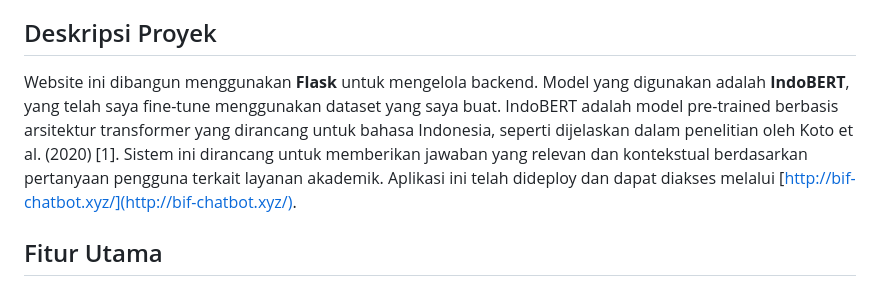
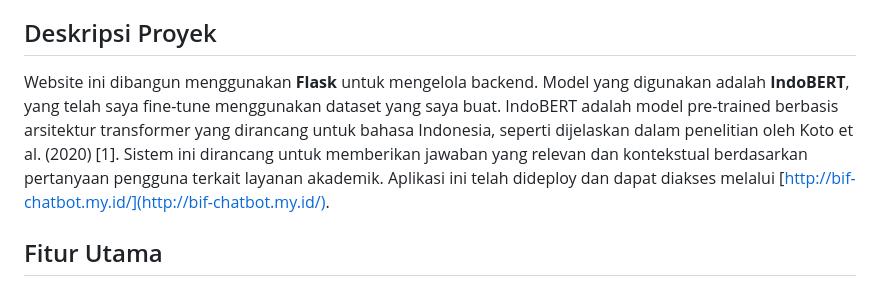
Before and after one commit to fhabibiii/BIF-Chatbot, a Markdown page: README.md, the part around the change. Drawn GitHub-style.

```diff
--- a/README.md
+++ b/README.md
@@ -3,7 +3,7 @@
 BIF Chatbot adalah aplikasi berbasis web yang dirancang untuk membantu mahasiswa Universitas Telkom Bandung dalam mengakses informasi terkait layanan akademik. Proyek ini merupakan bagian dari Tugas Akhir oleh **Faqihuddin Habibi** dengan pembimbing utama **Dr. Arie Ardiyanti Suryani, S.T., M.T.**, dan dilisensikan di bawah **GNU GPL v3**.
 
 ## Deskripsi Proyek
-Website ini dibangun menggunakan **Flask** untuk mengelola backend. Model yang digunakan adalah **IndoBERT**, yang telah saya fine-tune menggunakan dataset yang saya buat. IndoBERT adalah model pre-trained berbasis arsitektur transformer yang dirancang untuk bahasa Indonesia, seperti dijelaskan dalam penelitian oleh Koto et al. (2020) [1]. Sistem ini dirancang untuk memberikan jawaban yang relevan dan kontekstual berdasarkan pertanyaan pengguna terkait layanan akademik. Aplikasi ini telah dideploy dan dapat diakses melalui [http://bif-chatbot.xyz/](http://bif-chatbot.xyz/).
+Website ini dibangun menggunakan **Flask** untuk mengelola backend. Model yang digunakan adalah **IndoBERT**, yang telah saya fine-tune menggunakan dataset yang saya buat. IndoBERT adalah model pre-trained berbasis arsitektur transformer yang dirancang untuk bahasa Indonesia, seperti dijelaskan dalam penelitian oleh Koto et al. (2020) [1]. Sistem ini dirancang untuk memberikan jawaban yang relevan dan kontekstual berdasarkan pertanyaan pengguna terkait layanan akademik. Aplikasi ini telah dideploy dan dapat diakses melalui [http://bif-chatbot.my.id/](http://bif-chatbot.my.id/).
 
 ## Fitur Utama
 1. **Chatbot Interaktif**: Menjawab pertanyaan pengguna terkait informasi akademik.
```
